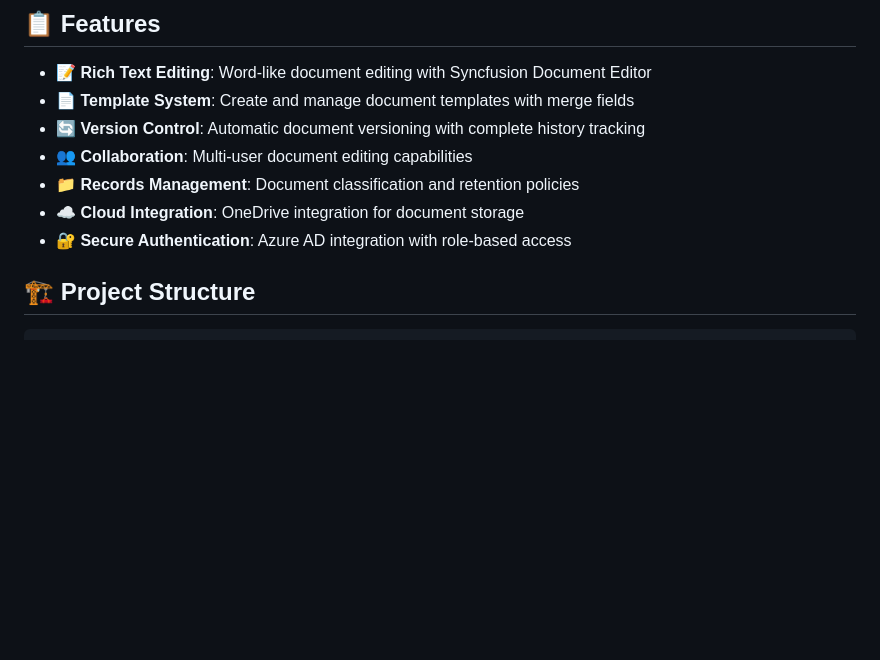
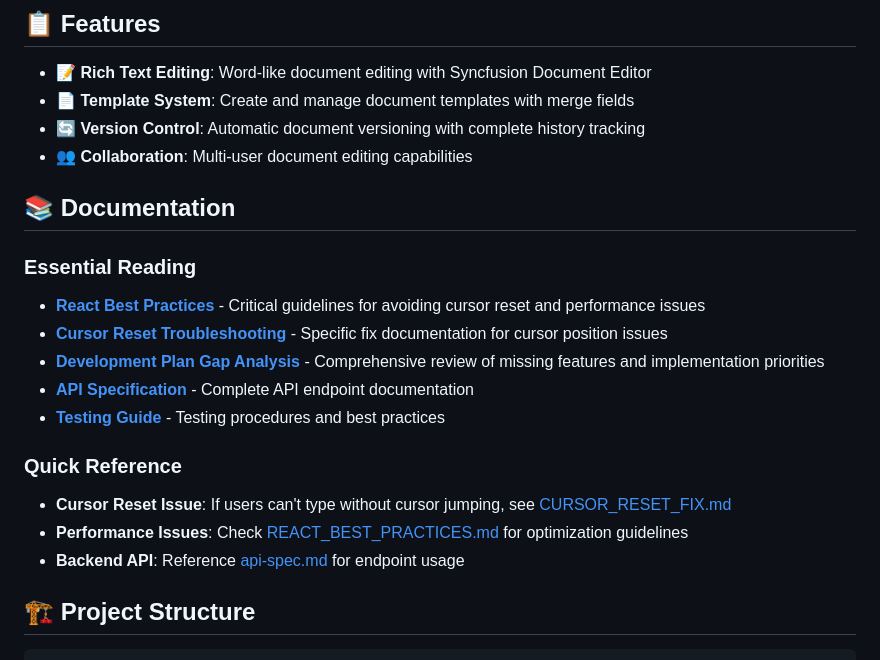
Before and after one commit to EnadocGovStak/CollabDoc, a Markdown page: README.md, the part around the change printed below. GitHub-like rendering; blank space fills up the shorter version.

````diff
--- a/README.md
+++ b/README.md
@@ -48,9 +48,20 @@ A modern, full-stack document creation and collaboration platform built with Rea
 - **📄 Template System**: Create and manage document templates with merge fields
 - **🔄 Version Control**: Automatic document versioning with complete history tracking
 - **👥 Collaboration**: Multi-user document editing capabilities
-- **📁 Records Management**: Document classification and retention policies
-- **☁️ Cloud Integration**: OneDrive integration for document storage
-- **🔐 Secure Authentication**: Azure AD integration with role-based access
+
+## 📚 Documentation
+
+### Essential Reading
+- **[React Best Practices](./docs/REACT_BEST_PRACTICES.md)** - Critical guidelines for avoiding cursor reset and performance issues
+- **[Cursor Reset Troubleshooting](./docs/CURSOR_RESET_FIX.md)** - Specific fix documentation for cursor position issues
+- **[Development Plan Gap Analysis](./docs/DEVELOPMENT_PLAN_GAP_ANALYSIS.md)** - Comprehensive review of missing features and implementation priorities
+- **[API Specification](./docs/api-spec.md)** - Complete API endpoint documentation
+- **[Testing Guide](./docs/testing.md)** - Testing procedures and best practices
+
+### Quick Reference
+- **Cursor Reset Issue**: If users can't type without cursor jumping, see [CURSOR_RESET_FIX.md](./docs/CURSOR_RESET_FIX.md)
+- **Performance Issues**: Check [REACT_BEST_PRACTICES.md](./docs/REACT_BEST_PRACTICES.md) for optimization guidelines
+- **Backend API**: Reference [api-spec.md](./docs/api-spec.md) for endpoint usage
 
 ## 🏗️ Project Structure
 ```
````
Also changed, not shown: other parts of README.md (+34 -0 lines), docs/DEVELOPMENT_PLAN_GAP_ANALYSIS.md (added, +345 -0 lines).
